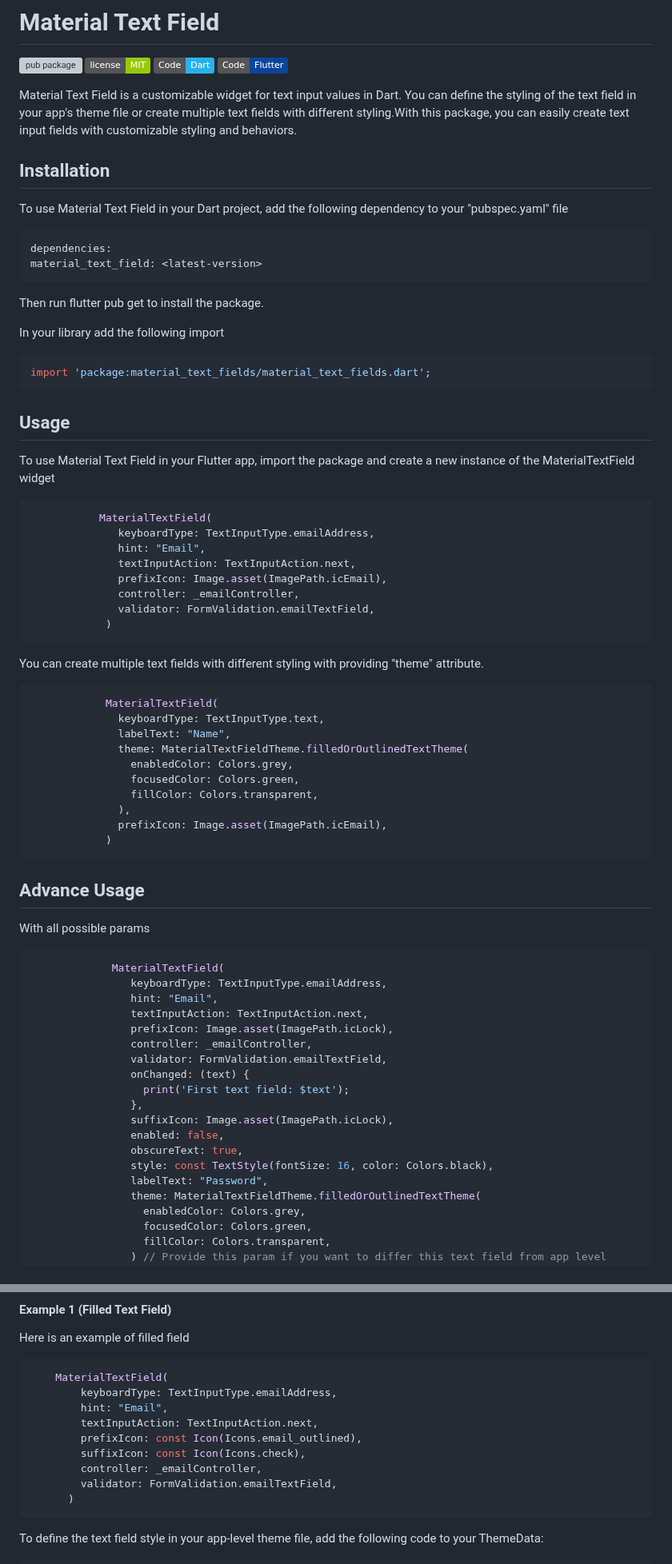
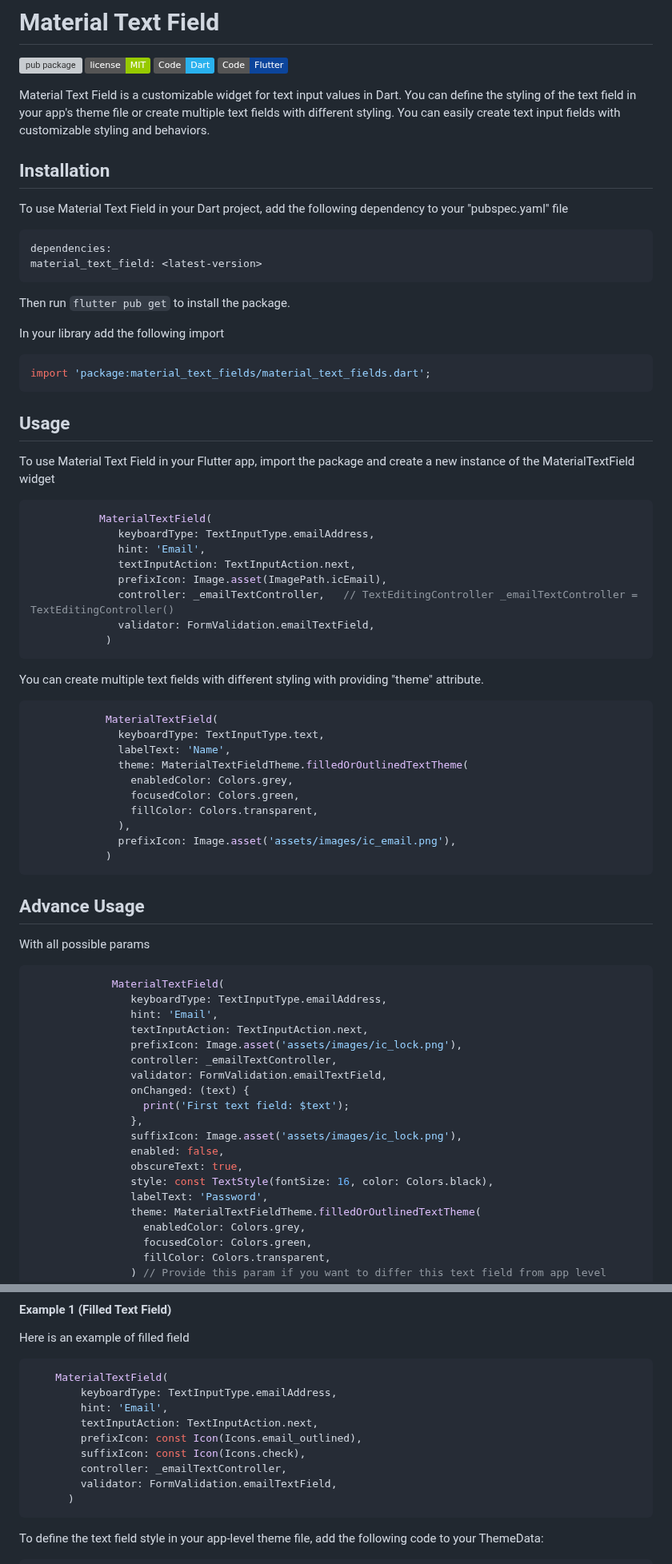
Before and after one commit to DevCrew-io/material-text-fields, a Markdown page: README.md, 2 parts joined by grey strips. Shown at 80% size. Drawn GitHub-style; badges without logos; grey boxes are pictures that could not be loaded.

Commit message:
Docs : Update README.md file

````diff
--- a/README.md
+++ b/README.md
@@ -4,7 +4,7 @@
 ![](https://img.shields.io/badge/Code-Dart-informational?style=flat&logo=dart&color=29B1EE)
 ![](https://img.shields.io/badge/Code-Flutter-informational?style=flat&logo=flutter&color=0C459C)
 
-Material Text Field is a customizable widget for text input values in Dart. You can define the styling of the text field in your app's theme file or create multiple text fields with different styling.With this package, you can easily create text input fields with customizable styling and behaviors.
+Material Text Field is a customizable widget for text input values in Dart. You can define the styling of the text field in your app's theme file or create multiple text fields with different styling. You can easily create text input fields with customizable styling and behaviors.
 ## Installation
 To use Material Text Field in your Dart project, add the following dependency to your "pubspec.yaml" file
 
@@ -12,7 +12,7 @@ To use Material Text Field in your Dart project, add the following dependency to
 dependencies:
   material_text_field: <latest-version>
 ```
-Then run flutter pub get to install the package.
+Then run ```flutter pub get``` to install the package.
 
 In your library add the following import
 
@@ -26,10 +26,10 @@ To use Material Text Field in your Flutter app, import the package and create a
   ```dart
              MaterialTextField(
                 keyboardType: TextInputType.emailAddress,
-                hint: "Email",
+                hint: 'Email',
                 textInputAction: TextInputAction.next,
                 prefixIcon: Image.asset(ImagePath.icEmail),
-                controller: _emailController,
+                controller: _emailTextController,   // TextEditingController _emailTextController = TextEditingController()
                 validator: FormValidation.emailTextField,
               )
 ```
@@ -39,13 +39,13 @@ You can create multiple text fields with different styling with providing "theme
   ```dart
               MaterialTextField(
                 keyboardType: TextInputType.text,
-                labelText: "Name",
+                labelText: 'Name',
                 theme: MaterialTextFieldTheme.filledOrOutlinedTextTheme(
                   enabledColor: Colors.grey,
                   focusedColor: Colors.green,
                   fillColor: Colors.transparent,
                 ),
-                prefixIcon: Image.asset(ImagePath.icEmail),
+                prefixIcon: Image.asset('assets/images/ic_email.png'),
               )
 ```
 
@@ -56,19 +56,19 @@ With all possible params
   ```dart
                MaterialTextField(
                   keyboardType: TextInputType.emailAddress,
-                  hint: "Email",
+                  hint: 'Email',
                   textInputAction: TextInputAction.next,
-                  prefixIcon: Image.asset(ImagePath.icLock),
-                  controller: _emailController,
+                  prefixIcon: Image.asset('assets/images/ic_lock.png'),
+                  controller: _emailTextController,
                   validator: FormValidation.emailTextField,
                   onChanged: (text) {
                     print('First text field: $text');
                   },
-                  suffixIcon: Image.asset(ImagePath.icLock),
+                  suffixIcon: Image.asset('assets/images/ic_lock.png'),
                   enabled: false,
                   obscureText: true,
                   style: const TextStyle(fontSize: 16, color: Colors.black),
-                  labelText: "Password",
+                  labelText: 'Password',
                   theme: MaterialTextFieldTheme.filledOrOutlinedTextTheme(
                     enabledColor: Colors.grey,
                     focusedColor: Colors.green,
@@ -92,11 +92,11 @@ Here is an example of filled field
  ```dart
      MaterialTextField(
          keyboardType: TextInputType.emailAddress,
-         hint: "Email",
+         hint: 'Email',
          textInputAction: TextInputAction.next,
          prefixIcon: const Icon(Icons.email_outlined),
          suffixIcon: const Icon(Icons.check),
-         controller: _emailController,
+         controller: _emailTextController,
          validator: FormValidation.emailTextField,
        )
 ```
````
Also changed, not shown: other parts of README.md (+11 -11 lines).
